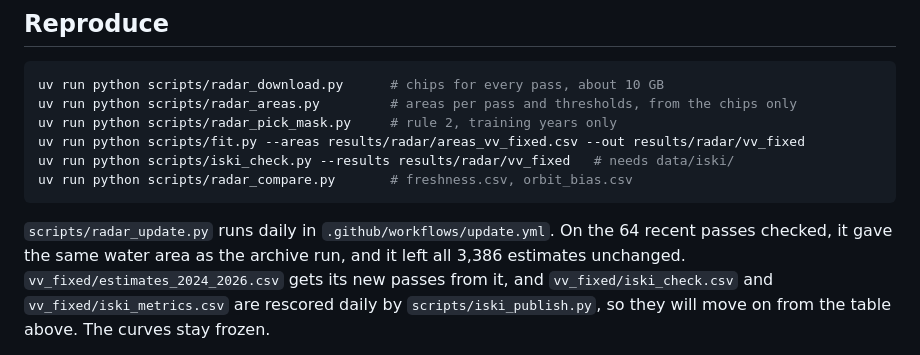
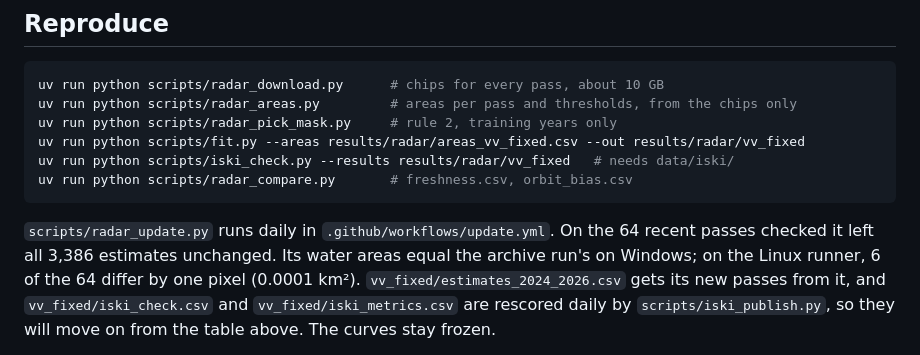
Before and after one commit to Esquetta/baraj-aynasi, a Markdown page: results/radar/README.md, the part around the change. GitHub-like rendering.

Commit message:
Note the one-pixel difference on the Linux runner

````diff
--- a/results/radar/README.md
+++ b/results/radar/README.md
@@ -150,8 +150,9 @@ uv run python scripts/radar_compare.py       # freshness.csv, orbit_bias.csv
 ```
 
 `scripts/radar_update.py` runs daily in `.github/workflows/update.yml`. On the 64 recent
-passes checked, it gave the same water area as the archive run, and it left all 3,386
-estimates unchanged. `vv_fixed/estimates_2024_2026.csv` gets its new passes from it, and
+passes checked it left all 3,386 estimates unchanged. Its water areas equal the archive
+run's on Windows; on the Linux runner, 6 of the 64 differ by one pixel (0.0001 km²).
+`vv_fixed/estimates_2024_2026.csv` gets its new passes from it, and
 `vv_fixed/iski_check.csv` and `vv_fixed/iski_metrics.csv` are rescored daily by
 `scripts/iski_publish.py`, so they will move on from the table above. The curves stay
 frozen.
````
